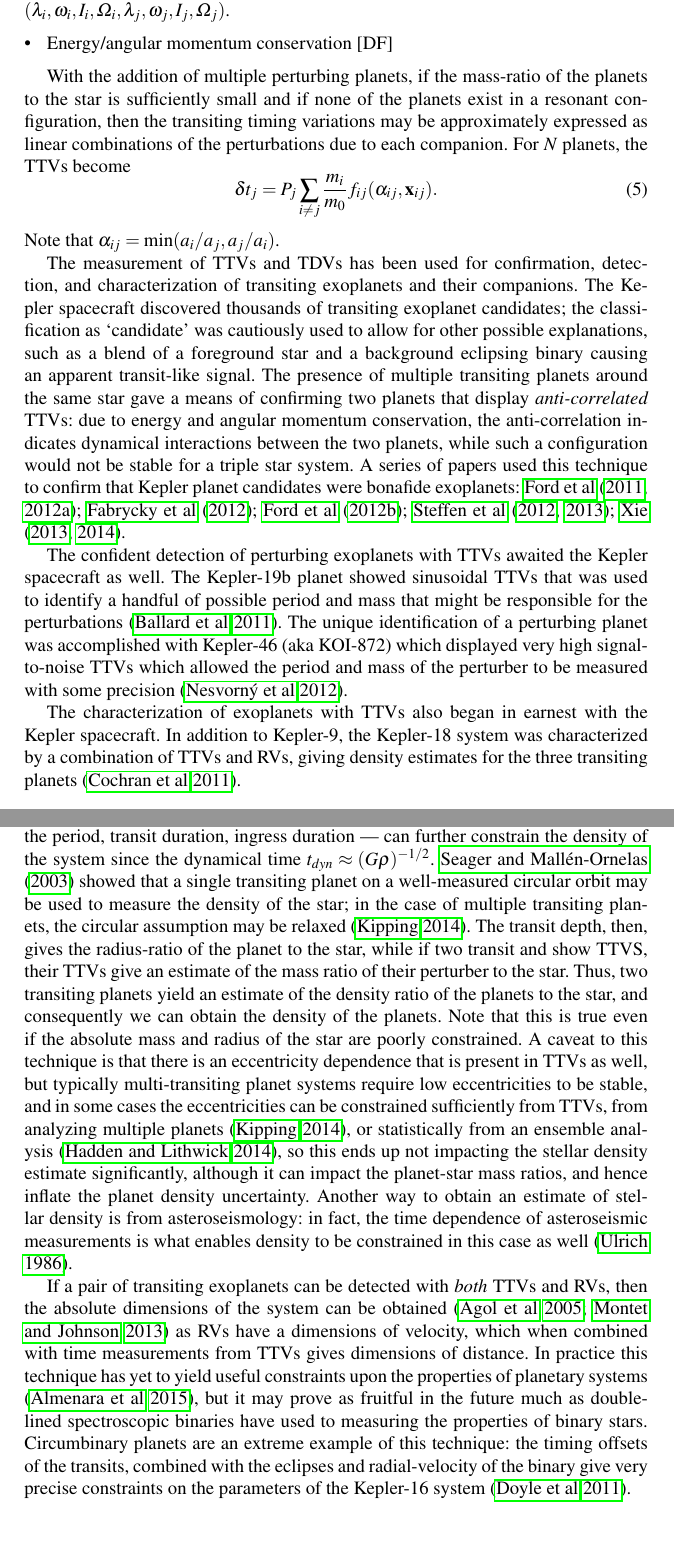
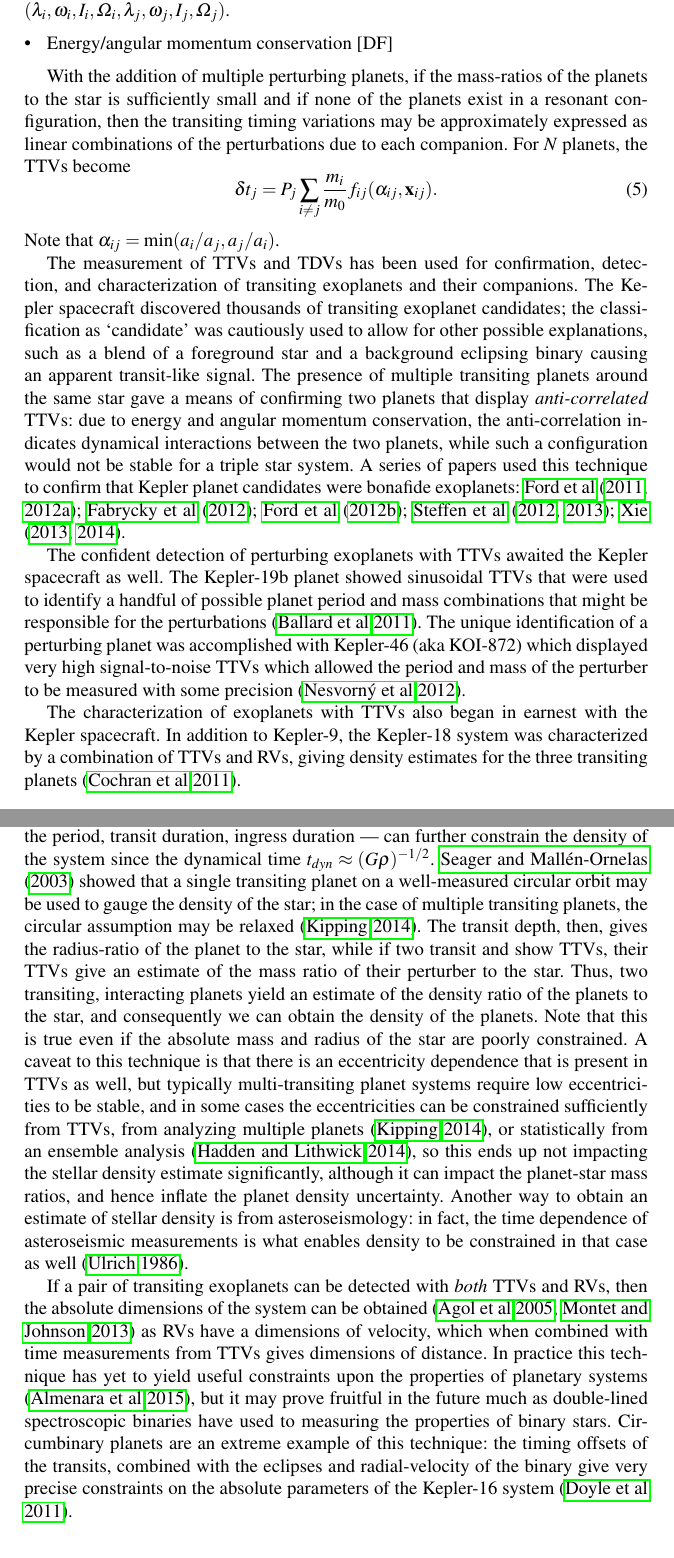
Before and after one commit to ericagol/TTV_review, a LaTeX document (agol_fabrycky.tex): two parts of pages 4 and 5 of 8, joined at a grey line, cut so that both start at the same text. Compiled offline with pdfLaTeX.

Commit message:
Minor edits to Introduction/Preliminaries

```diff
--- a/agol_fabrycky.tex
+++ b/agol_fabrycky.tex
@@ -191,7 +191,7 @@ elements of the planets, $\mathbf{x}_{ij} = (\lambda_i,\omega_i,I_i,\Omega_i,\la
 \end{itemize}
 
 %  - Linear TTV (independently adds from different planets, off resonance)  -
-With the addition of multiple perturbing planets, if the mass-ratio of the planets to the star is
+With the addition of multiple perturbing planets, if the mass-ratios of the planets to the star is
 sufficiently small and if none of the planets exist in a resonant configuration, then the transiting timing
 variations may be approximately expressed as linear combinations of the perturbations due to each companion.
 For $N$ planets, the TTVs become
@@ -213,8 +213,8 @@ used this technique to confirm that Kepler planet candidates were bonafide exopl
 2012MNRAS.421.2342S, 2013MNRAS.428.1077S, 2013ApJS..208...22X, 2014ApJS..210...25X}.
 
 The confident detection of perturbing exoplanets with TTVs awaited the Kepler spacecraft as
-well.  The Kepler-19b planet showed sinusoidal TTVs that was used to identify a handful
-of possible period and mass that might be responsible for the perturbations \citep{2011ApJ...743..200B}.
+well.  The Kepler-19b planet showed sinusoidal TTVs that were used to identify a handful
+of possible planet period and mass combinations that might be responsible for the perturbations \citep{2011ApJ...743..200B}.
 The unique identification of a perturbing planet was accomplished with Kepler-46 (aka KOI-872)
 which displayed very high signal-to-noise TTVs which allowed the period and mass of the
 perturber to be measured with some precision \citep{2012Sci...336.1133N}.
@@ -233,12 +233,12 @@ parameter, or the ratio of the stellar size to the semi-major axis.  The quantit
 have units of time --- the period, transit duration, ingress duration ---  can further
 constrain the density of the system since the dynamical time $t_{dyn} \approx
 (G\rho)^{-1/2}$.  \citet{2003ApJ...585.1038S} showed that a single transiting planet
-on a well-measured circular orbit may be used to measure the density of the star;
+on a well-measured circular orbit may be used to gauge the density of the star;
 in the case of multiple transiting planets, the circular assumption may be relaxed
 \citep{2014MNRAS.440.2164K}.
 The transit depth, then, gives the radius-ratio of the planet to the star, while if two
-transit and show TTVS, their TTVs give an estimate of the mass ratio of their perturber
-to the star.  Thus, two transiting planets yield an estimate of the density ratio of
+transit and show TTVs, their TTVs give an estimate of the mass ratio of their perturber
+to the star.  Thus, two transiting, interacting planets yield an estimate of the density ratio of
 the planets to the star, and consequently we can obtain the density of the planets.
 Note that this is true even if the absolute mass and radius of the star are poorly
 constrained.  A caveat to this technique is that there is an eccentricity dependence that
@@ -251,18 +251,18 @@ estimate significantly, although it can impact the planet-star mass ratios, and
 hence inflate the planet density uncertainty.
 Another way to obtain an estimate of stellar density is from asteroseismology:
 in fact, the time dependence of asteroseismic measurements is what enables density
-to be constrained in this case as well \citep{1986ApJ...306L..37U}.
+to be constrained in that case as well \citep{1986ApJ...306L..37U}.
 
 If a pair of transiting exoplanets can be detected with {\it both} TTVs and RVs, then the
 absolute dimensions of the system can be obtained \citep{2005MNRAS.359..567A,
 2013ApJ...762..112M} as RVs have a dimensions of velocity, which
 when combined with time measurements from TTVs gives dimensions of distance.
 In practice this technique has yet to yield useful constraints upon the properties
-of planetary systems \citep{2015MNRAS.453.2644A}, but it may prove as fruitful
+of planetary systems \citep{2015MNRAS.453.2644A}, but it may prove fruitful
 in the future much as double-lined spectroscopic binaries have used to measuring
 the properties of binary stars.  Circumbinary planets are an extreme example
 of this technique: the timing offsets of the transits, combined with the eclipses
-and radial-velocity of the binary give very precise constraints on the parameters
+and radial-velocity of the binary give very precise constraints on the absolute parameters
 of the Kepler-16 system \citep{2011Sci...333.1602D}.
 
 %  - Applications: [EA]
```
